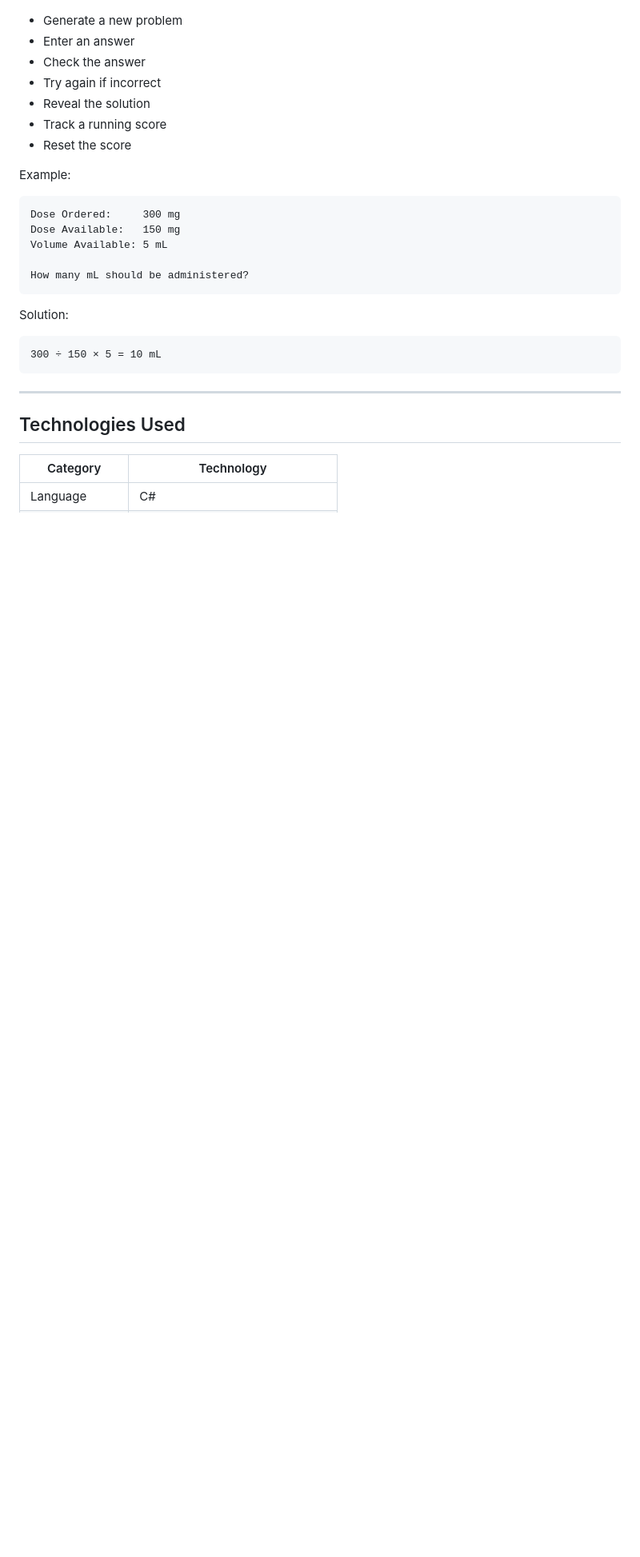
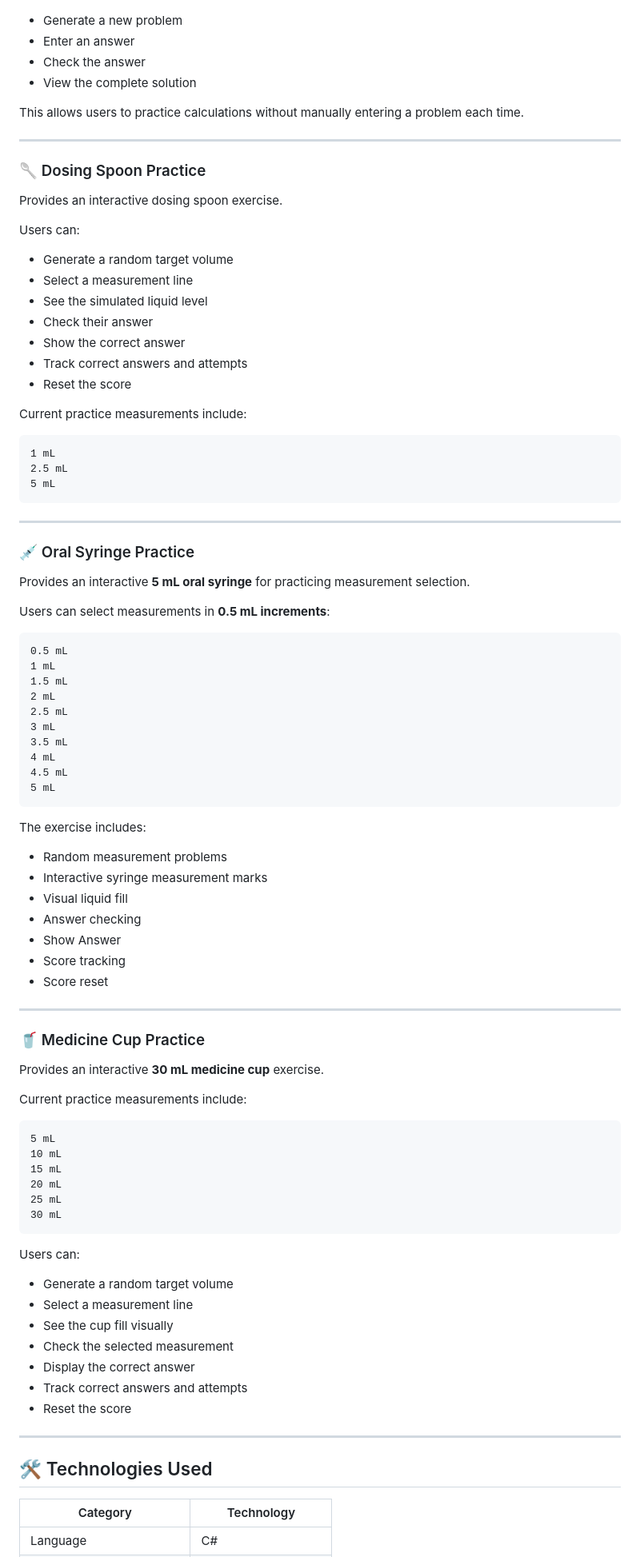
Before and after one commit to tabner0320/PharmCalc-Trainer, a Markdown page: README.md, the part around one of its changes. Shown at 80% size. Drawn GitHub-style; blank space fills up the shorter version.

````diff
--- a/README.md
+++ b/README.md
@@ -90,30 +90,95 @@ Practice Mode allows the student to:
 - Generate a new problem
 - Enter an answer
 - Check the answer
-- Try again if incorrect
-- Reveal the solution
-- Track a running score
+- View the complete solution
+
+This allows users to practice calculations without manually entering a problem each time.
+
+---
+
+### 🥄 Dosing Spoon Practice
+
+Provides an interactive dosing spoon exercise.
+
+Users can:
+
+- Generate a random target volume
+- Select a measurement line
+- See the simulated liquid level
+- Check their answer
+- Show the correct answer
+- Track correct answers and attempts
 - Reset the score
 
-Example:
+Current practice measurements include:
 
 ```text
-Dose Ordered:     300 mg
-Dose Available:   150 mg
-Volume Available: 5 mL
-
-How many mL should be administered?
-```
-
-Solution:
-
-```text
-300 ÷ 150 × 5 = 10 mL
+1 mL
+2.5 mL
+5 mL
 ```
 
 ---
 
-## Technologies Used
+### 💉 Oral Syringe Practice
+
+Provides an interactive **5 mL oral syringe** for practicing measurement selection.
+
+Users can select measurements in **0.5 mL increments**:
+
+```text
+0.5 mL
+1 mL
+1.5 mL
+2 mL
+2.5 mL
+3 mL
+3.5 mL
+4 mL
+4.5 mL
+5 mL
+```
+
+The exercise includes:
+
+- Random measurement problems
+- Interactive syringe measurement marks
+- Visual liquid fill
+- Answer checking
+- Show Answer
+- Score tracking
+- Score reset
+
+---
+
+### 🥤 Medicine Cup Practice
+
+Provides an interactive **30 mL medicine cup** exercise.
+
+Current practice measurements include:
+
+```text
+5 mL
+10 mL
+15 mL
+20 mL
+25 mL
+30 mL
+```
+
+Users can:
+
+- Generate a random target volume
+- Select a measurement line
+- See the cup fill visually
+- Check the selected measurement
+- Display the correct answer
+- Track correct answers and attempts
+- Reset the score
+
+---
+
+## 🛠️ Technologies Used
 
 | Category | Technology |
 |---|---|
````
Also changed, not shown: other parts of README.md (+115 -113 lines).
